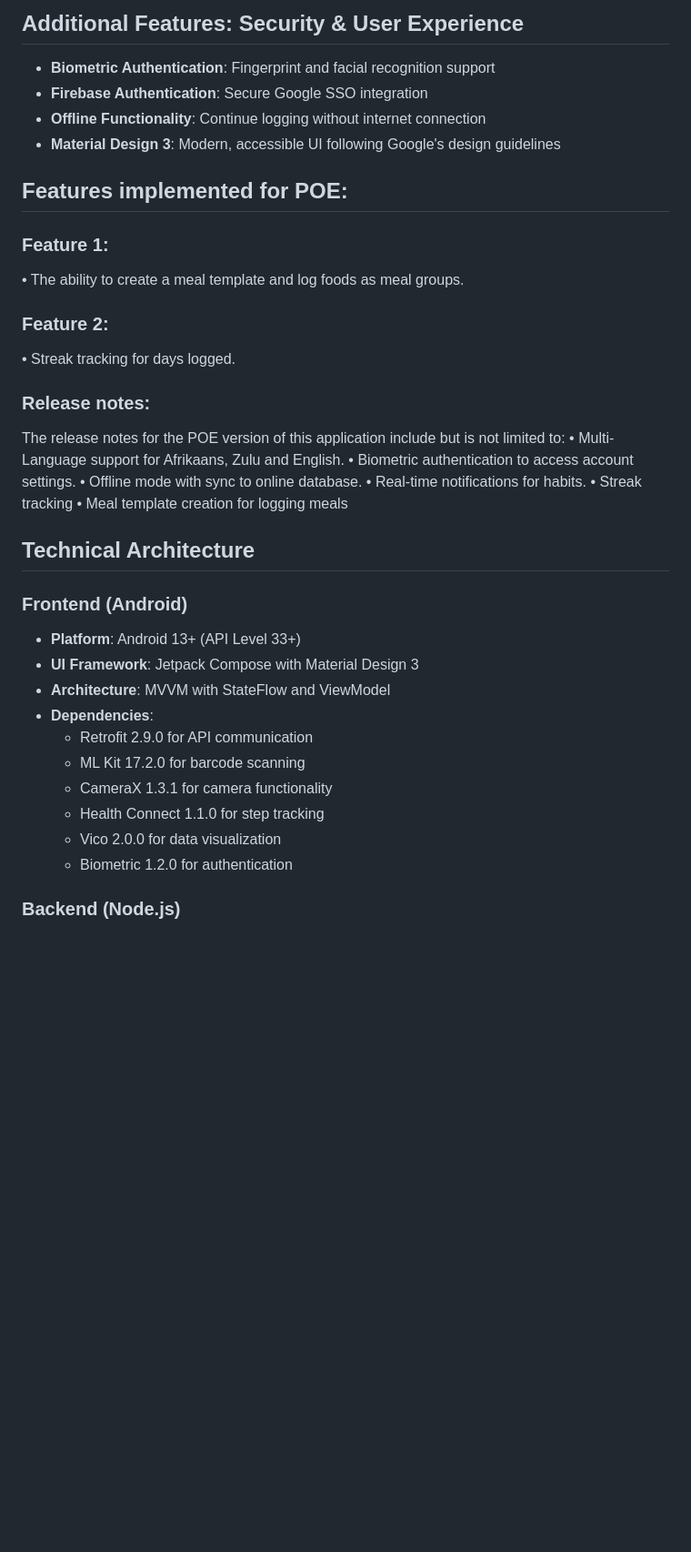
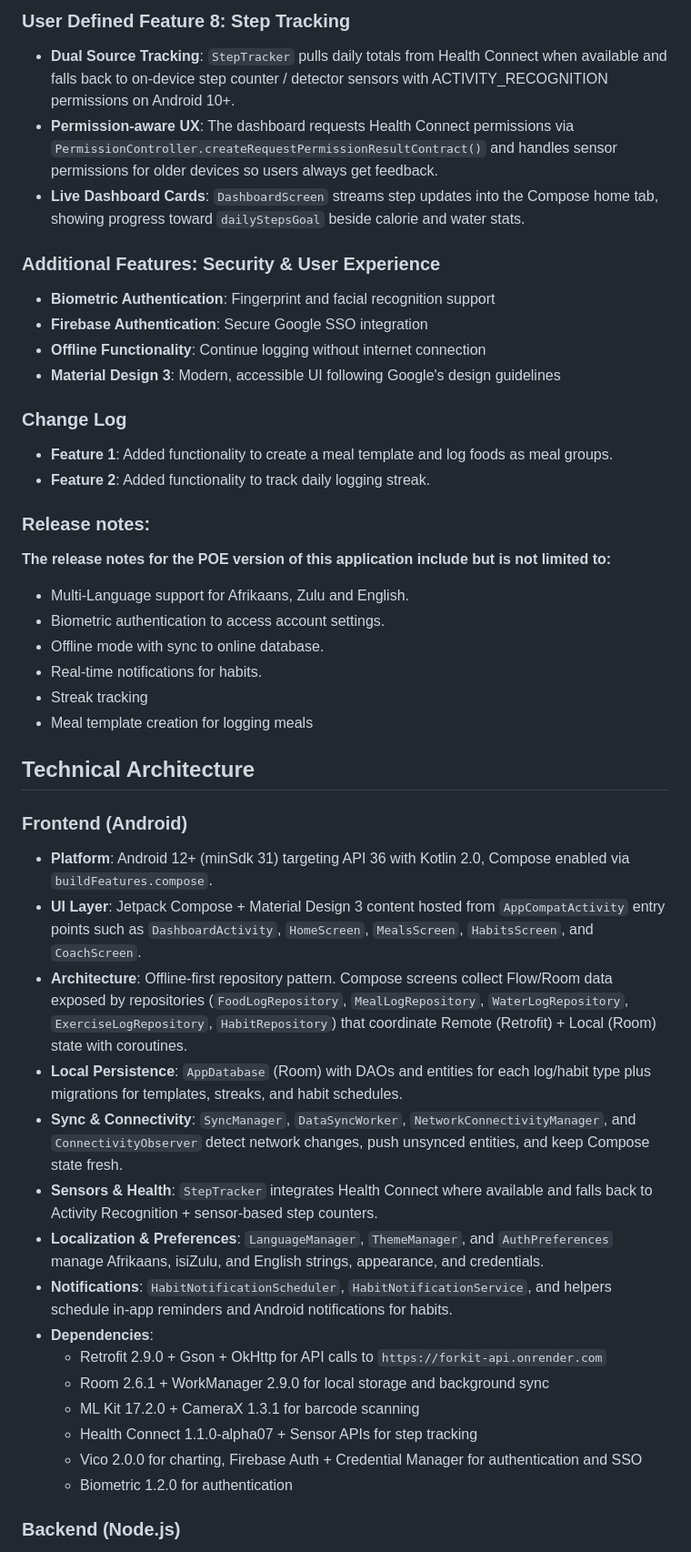
Before and after one commit to PROG7314-A-Team/ForkIt, a Markdown page: README.md, the part around the change printed below. Shown: that part at 91% size. Rendered like a GitHub page; blank space fills up the shorter version.

```diff
--- a/README.md
+++ b/README.md
@@ -55,38 +62,63 @@ ForkIt is a modern health tracking application built with Android Jetpack Compos
 
-## Additional Features: Security & User Experience
+### User Defined Feature 8: Step Tracking
+
+- **Dual Source Tracking**: `StepTracker` pulls daily totals from Health Connect when available and falls back
+  to on-device step counter / detector sensors with ACTIVITY_RECOGNITION permissions on Android 10+.
+- **Permission-aware UX**: The dashboard requests Health Connect permissions via
+  `PermissionController.createRequestPermissionResultContract()` and handles sensor permissions for older
+  devices so users always get feedback.
+- **Live Dashboard Cards**: `DashboardScreen` streams step updates into the Compose home tab, showing
+  progress toward `dailyStepsGoal` beside calorie and water stats.
+
+### Additional Features: Security & User Experience
 
 - **Biometric Authentication**: Fingerprint and facial recognition support
 - **Firebase Authentication**: Secure Google SSO integration
 - **Offline Functionality**: Continue logging without internet connection
 - **Material Design 3**: Modern, accessible UI following Google's design guidelines
 
-## Features implemented for POE:
-### Feature 1:
-•	The ability to create a meal template and log foods as meal groups.
-### Feature 2:
-•	Streak tracking for days logged.
+### Change Log
+
+- **Feature 1**: Added functionality to create a meal template and log foods as meal groups.
+- **Feature 2**: Added functionality to track daily logging streak.
+
 ### Release notes:
-The release notes for the POE version of this application include but is not limited to:
-•	Multi-Language support for Afrikaans, Zulu and English.
-•	Biometric authentication to access account settings.
-•	Offline mode with sync to online database.
-•	Real-time notifications for habits.
-•	Streak tracking
-•	Meal template creation for logging meals
+
+**The release notes for the POE version of this application include but is not limited to:**
+
+- Multi-Language support for Afrikaans, Zulu and English.
+- Biometric authentication to access account settings.
+- Offline mode with sync to online database.
+- Real-time notifications for habits.
+- Streak tracking
+- Meal template creation for logging meals
 
 ## Technical Architecture
 
 ### Frontend (Android)
 
-- **Platform**: Android 13+ (API Level 33+)
-- **UI Framework**: Jetpack Compose with Material Design 3
-- **Architecture**: MVVM with StateFlow and ViewModel
+- **Platform**: Android 12+ (minSdk 31) targeting API 36 with Kotlin 2.0, Compose enabled via `buildFeatures.compose`.
+- **UI Layer**: Jetpack Compose + Material Design 3 content hosted from `AppCompatActivity` entry points
+  such as `DashboardActivity`, `HomeScreen`, `MealsScreen`, `HabitsScreen`, and `CoachScreen`.
+- **Architecture**: Offline-first repository pattern. Compose screens collect Flow/Room data exposed by
+  repositories (`FoodLogRepository`, `MealLogRepository`, `WaterLogRepository`, `ExerciseLogRepository`,
+  `HabitRepository`) that coordinate Remote (Retrofit) + Local (Room) state with coroutines.
+- **Local Persistence**: `AppDatabase` (Room) with DAOs and entities for each log/habit type plus
+  migrations for templates, streaks, and habit schedules.
+- **Sync & Connectivity**: `SyncManager`, `DataSyncWorker`, `NetworkConnectivityManager`, and
+  `ConnectivityObserver` detect network changes, push unsynced entities, and keep Compose state fresh.
+- **Sensors & Health**: `StepTracker` integrates Health Connect where available and falls back to
+  Activity Recognition + sensor-based step counters.
+- **Localization & Preferences**: `LanguageManager`, `ThemeManager`, and `AuthPreferences` manage
+  Afrikaans, isiZulu, and English strings, appearance, and credentials.
+- **Notifications**: `HabitNotificationScheduler`, `HabitNotificationService`, and helpers schedule
+  in-app reminders and Android notifications for habits.
 - **Dependencies**:
-  - Retrofit 2.9.0 for API communication
-  - ML Kit 17.2.0 for barcode scanning
-  - CameraX 1.3.1 for camera functionality
-  - Health Connect 1.1.0 for step tracking
-  - Vico 2.0.0 for data visualization
+  - Retrofit 2.9.0 + Gson + OkHttp for API calls to `https://forkit-api.onrender.com`
+  - Room 2.6.1 + WorkManager 2.9.0 for local storage and background sync
+  - ML Kit 17.2.0 + CameraX 1.3.1 for barcode scanning
+  - Health Connect 1.1.0-alpha07 + Sensor APIs for step tracking
+  - Vico 2.0.0 for charting, Firebase Auth + Credential Manager for authentication and SSO
   - Biometric 1.2.0 for authentication
 
 ### Backend (Node.js)
```
Also changed, not shown: other parts of README.md (+83 -39 lines).
